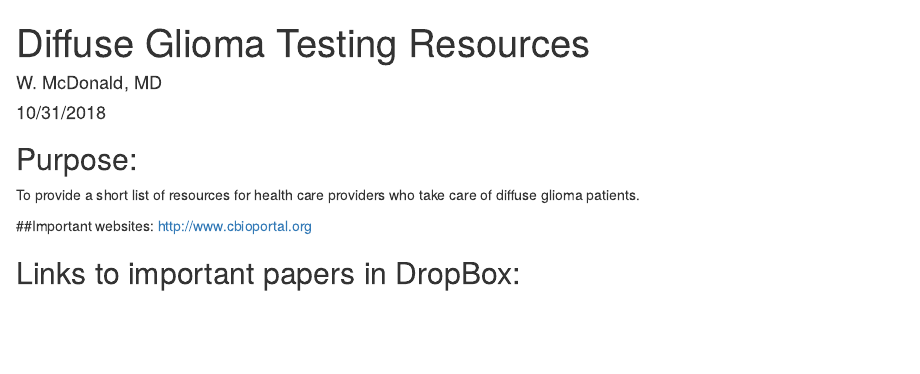
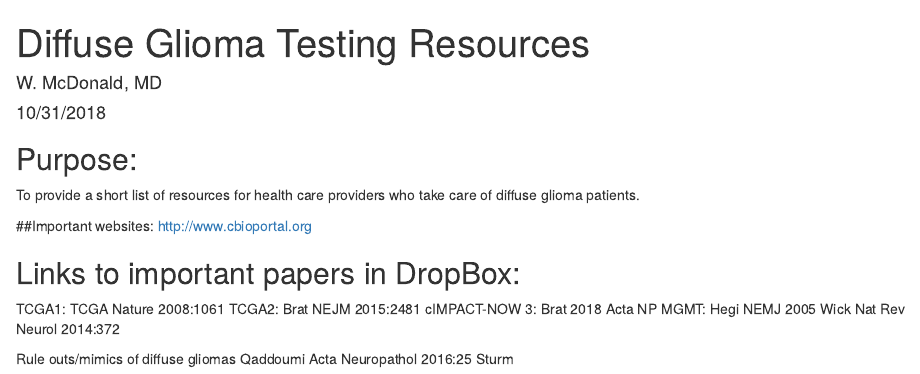
Before and after one commit to wliammd/DiffuseGliomaAncillaryTestingTalkMaterials, an R Markdown document (DiffuseGliomaTestingResources.Rmd): the page in a window 1100 px wide, from its top. Rendered offline with R 4.5, knitr and Pandoc, with nearby package versions.

Commit message:
text edits

```diff
--- a/DiffuseGliomaTestingResources.Rmd
+++ b/DiffuseGliomaTestingResources.Rmd
@@ -17,3 +17,13 @@ To provide a short list of resources for health care providers who take care of
 http://www.cbioportal.org
 
 ## Links to important papers in DropBox:
+TCGA1: TCGA Nature 2008:1061
+TCGA2: Brat NEJM 2015:2481
+cIMPACT-NOW 3: Brat 2018 Acta NP
+MGMT:
+   Hegi NEMJ 2005
+   Wick Nat Rev Neurol 2014:372
+
+Rule outs/mimics of diffuse gliomas
+   Qaddoumi Acta Neuropathol 2016:25
+   Sturm
```
Also changed, not shown: vancouver.csl (deleted), 1 other file.
